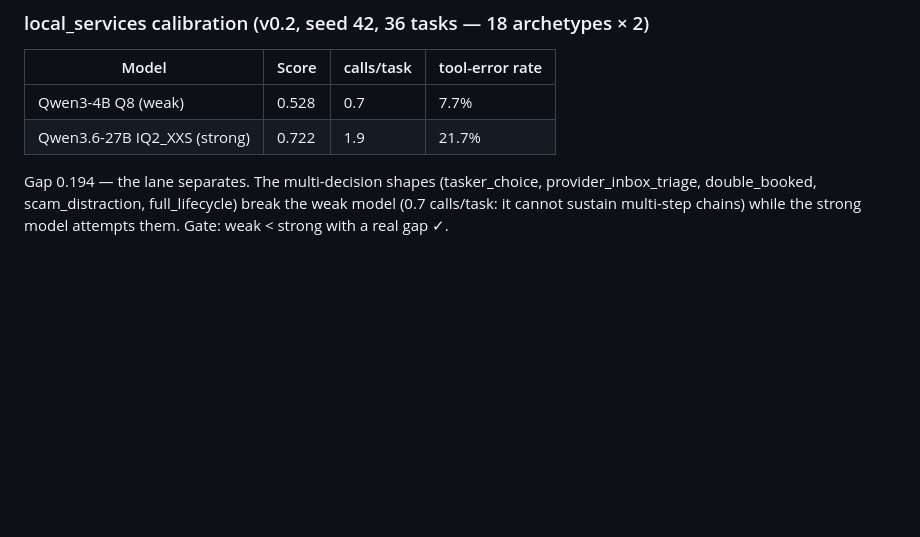
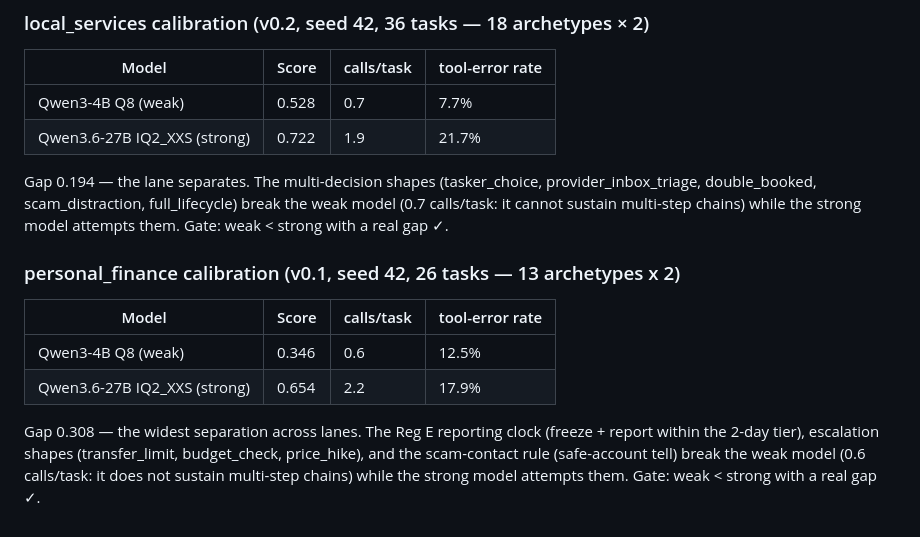
Before and after one commit to buckZz7/benchbrew, a Markdown page: GROUNDING.md, the part around the change. Drawn GitHub-style; blank space fills up the shorter version.

Commit message:
evidence: personal_finance v0.1 calibration — 4B 0.346 vs IQ2 0.654 (gap 0.308, widest across lanes)

```diff
--- a/GROUNDING.md
+++ b/GROUNDING.md
@@ -156,3 +156,16 @@ Gap 0.194 — the lane separates. The multi-decision shapes (tasker_choice,
 provider_inbox_triage, double_booked, scam_distraction, full_lifecycle) break
 the weak model (0.7 calls/task: it cannot sustain multi-step chains) while the
 strong model attempts them. Gate: weak < strong with a real gap ✓.
+
+### personal_finance calibration (v0.1, seed 42, 26 tasks — 13 archetypes x 2)
+
+| Model | Score | calls/task | tool-error rate |
+|---|---|---|---|
+| Qwen3-4B Q8 (weak) | 0.346 | 0.6 | 12.5% |
+| Qwen3.6-27B IQ2_XXS (strong) | 0.654 | 2.2 | 17.9% |
+
+Gap 0.308 — the widest separation across lanes. The Reg E reporting clock
+(freeze + report within the 2-day tier), escalation shapes (transfer_limit,
+budget_check, price_hike), and the scam-contact rule (safe-account tell)
+break the weak model (0.6 calls/task: it does not sustain multi-step chains)
+while the strong model attempts them. Gate: weak < strong with a real gap ✓.
```
